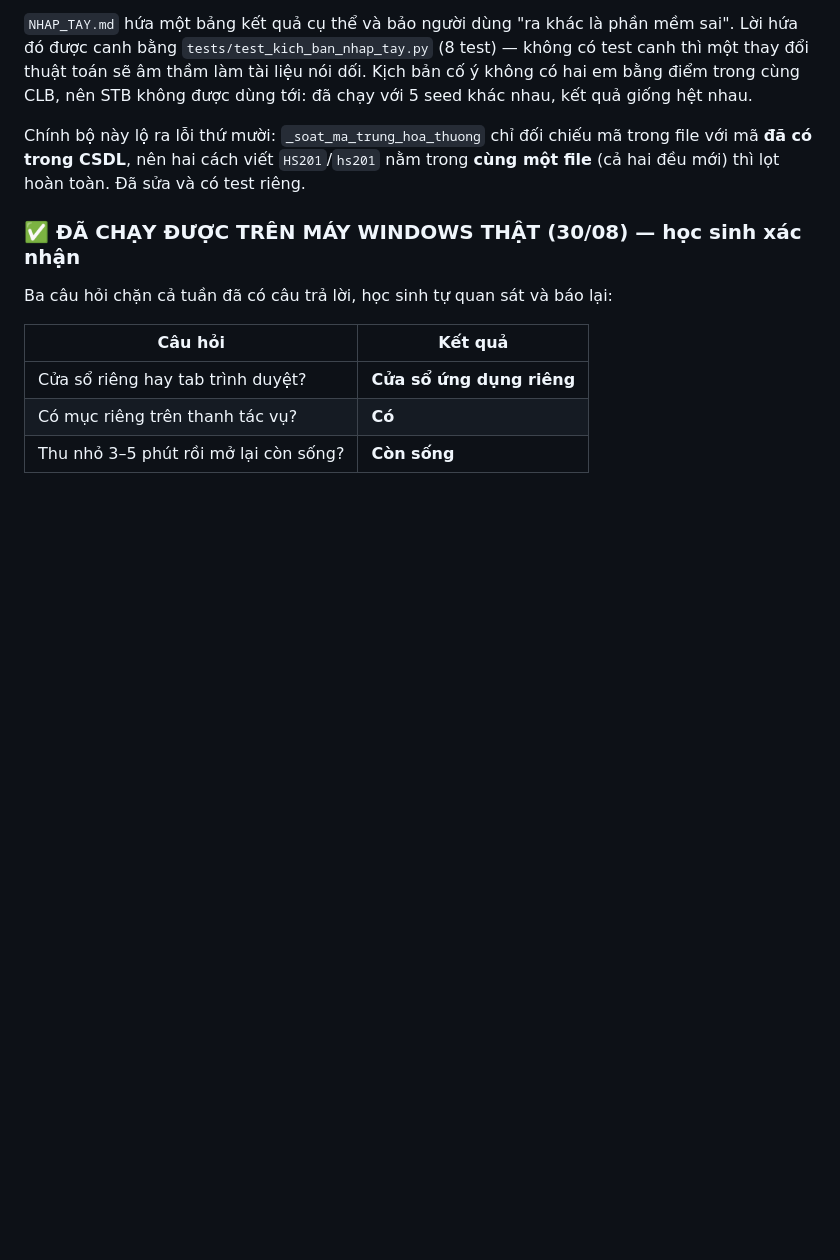
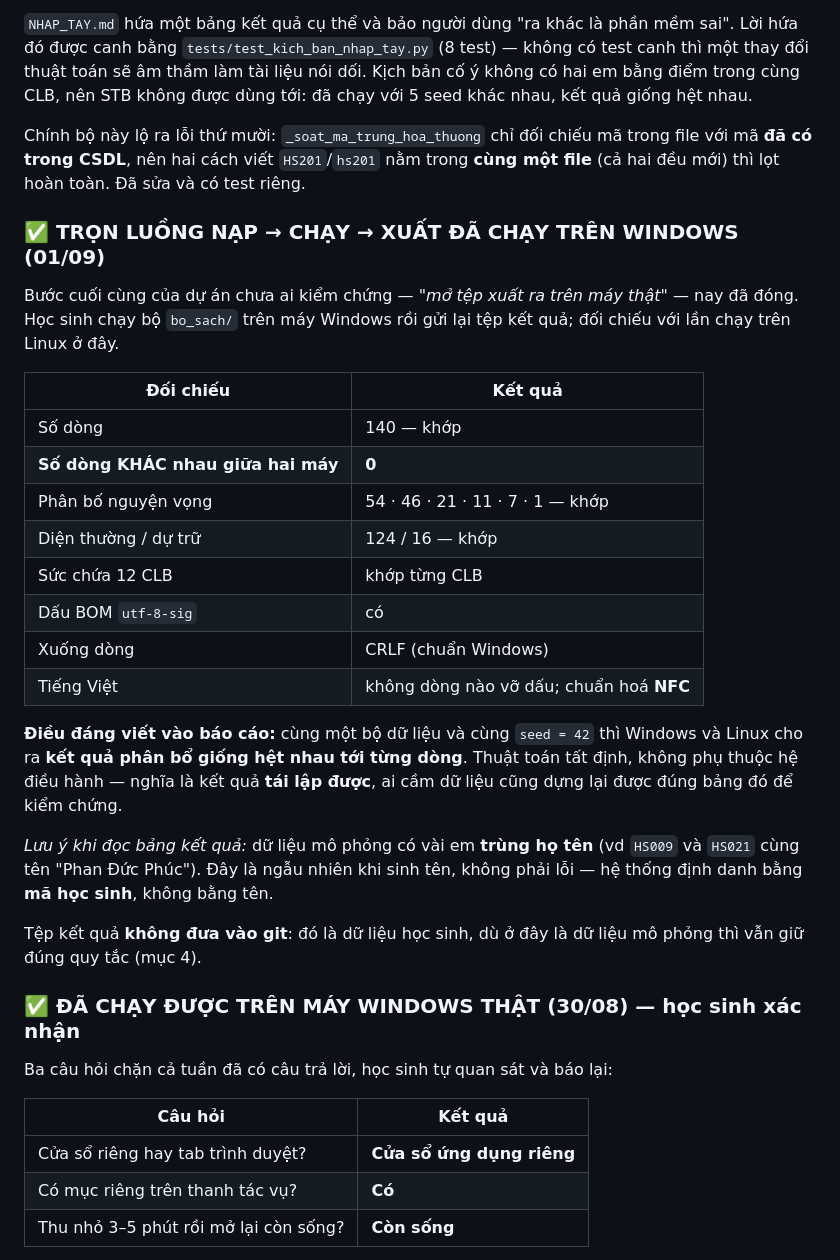
Before and after one commit to nguyenphanvantruong6969-arch/rbda-kiosk, a Markdown page: BAN_GIAO.md, the part around the change. Drawn GitHub-style; blank space fills up the shorter version.

Commit message:
Record that the Windows export matches the Linux run exactly
The one step nobody had verified was opening the exported file on a real
Windows machine. The student ran the clean set there and sent the result
back; comparing it row by row against a rerun here, zero rows differ.

Same seed, same dataset, two operating systems, identical allocation --
worth stating plainly because it makes the result reproducible by anyone
holding the input data. The file also carries the utf-8-sig BOM, CRLF
line endings and NFC-normalised Vietnamese with no broken diacritics.

Notes the duplicate names in the simulated data as expected, since the
system keys on student id rather than name, so nobody reads them as a
defect later. The export file itself stays out of git.

Co-Authored-By: Claude Opus 5 <noreply@anthropic.com>
Claude-Session: https://claude.ai/code/session_01KUoGxkKPUUSM3wAfnNxfB2

```diff
--- a/BAN_GIAO.md
+++ b/BAN_GIAO.md
@@ -476,6 +476,35 @@ Chính bộ này lộ ra lỗi thứ mười: `_soat_ma_trung_hoa_thuong` chỉ
 file với mã **đã có trong CSDL**, nên hai cách viết `HS201`/`hs201` nằm trong **cùng
 một file** (cả hai đều mới) thì lọt hoàn toàn. Đã sửa và có test riêng.
 
+### ✅ TRỌN LUỒNG NẠP → CHẠY → XUẤT ĐÃ CHẠY TRÊN WINDOWS (01/09)
+
+Bước cuối cùng của dự án chưa ai kiểm chứng — *"mở tệp xuất ra trên máy thật"* —
+nay đã đóng. Học sinh chạy bộ `bo_sach/` trên máy Windows rồi gửi lại tệp kết
+quả; đối chiếu với lần chạy trên Linux ở đây.
+
+| Đối chiếu | Kết quả |
+|---|---|
+| Số dòng | 140 — khớp |
+| **Số dòng KHÁC nhau giữa hai máy** | **0** |
+| Phân bố nguyện vọng | 54 · 46 · 21 · 11 · 7 · 1 — khớp |
+| Diện thường / dự trữ | 124 / 16 — khớp |
+| Sức chứa 12 CLB | khớp từng CLB |
+| Dấu BOM `utf-8-sig` | có |
+| Xuống dòng | CRLF (chuẩn Windows) |
+| Tiếng Việt | không dòng nào vỡ dấu; chuẩn hoá **NFC** |
+
+**Điều đáng viết vào báo cáo:** cùng một bộ dữ liệu và cùng `seed = 42` thì
+Windows và Linux cho ra **kết quả phân bổ giống hệt nhau tới từng dòng**. Thuật
+toán tất định, không phụ thuộc hệ điều hành — nghĩa là kết quả **tái lập được**,
+ai cầm dữ liệu cũng dựng lại được đúng bảng đó để kiểm chứng.
+
+*Lưu ý khi đọc bảng kết quả:* dữ liệu mô phỏng có vài em **trùng họ tên**
+(vd `HS009` và `HS021` cùng tên "Phan Đức Phúc"). Đây là ngẫu nhiên khi sinh tên,
+không phải lỗi — hệ thống định danh bằng **mã học sinh**, không bằng tên.
+
+Tệp kết quả **không đưa vào git**: đó là dữ liệu học sinh, dù ở đây là dữ liệu
+mô phỏng thì vẫn giữ đúng quy tắc (mục 4).
+
 ### ✅ ĐÃ CHẠY ĐƯỢC TRÊN MÁY WINDOWS THẬT (30/08) — học sinh xác nhận
 
 Ba câu hỏi chặn cả tuần đã có câu trả lời, học sinh tự quan sát và báo lại:
```
